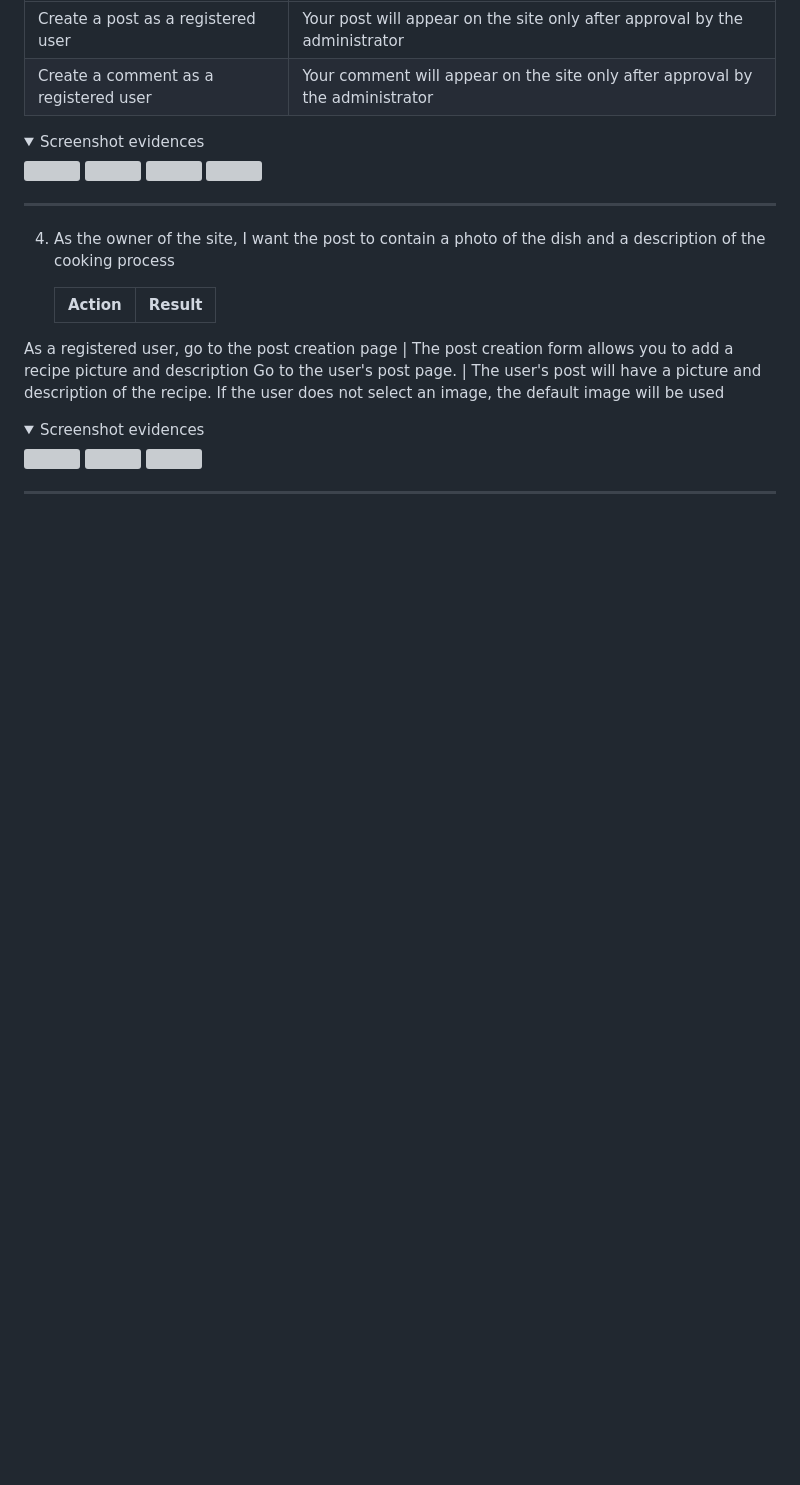
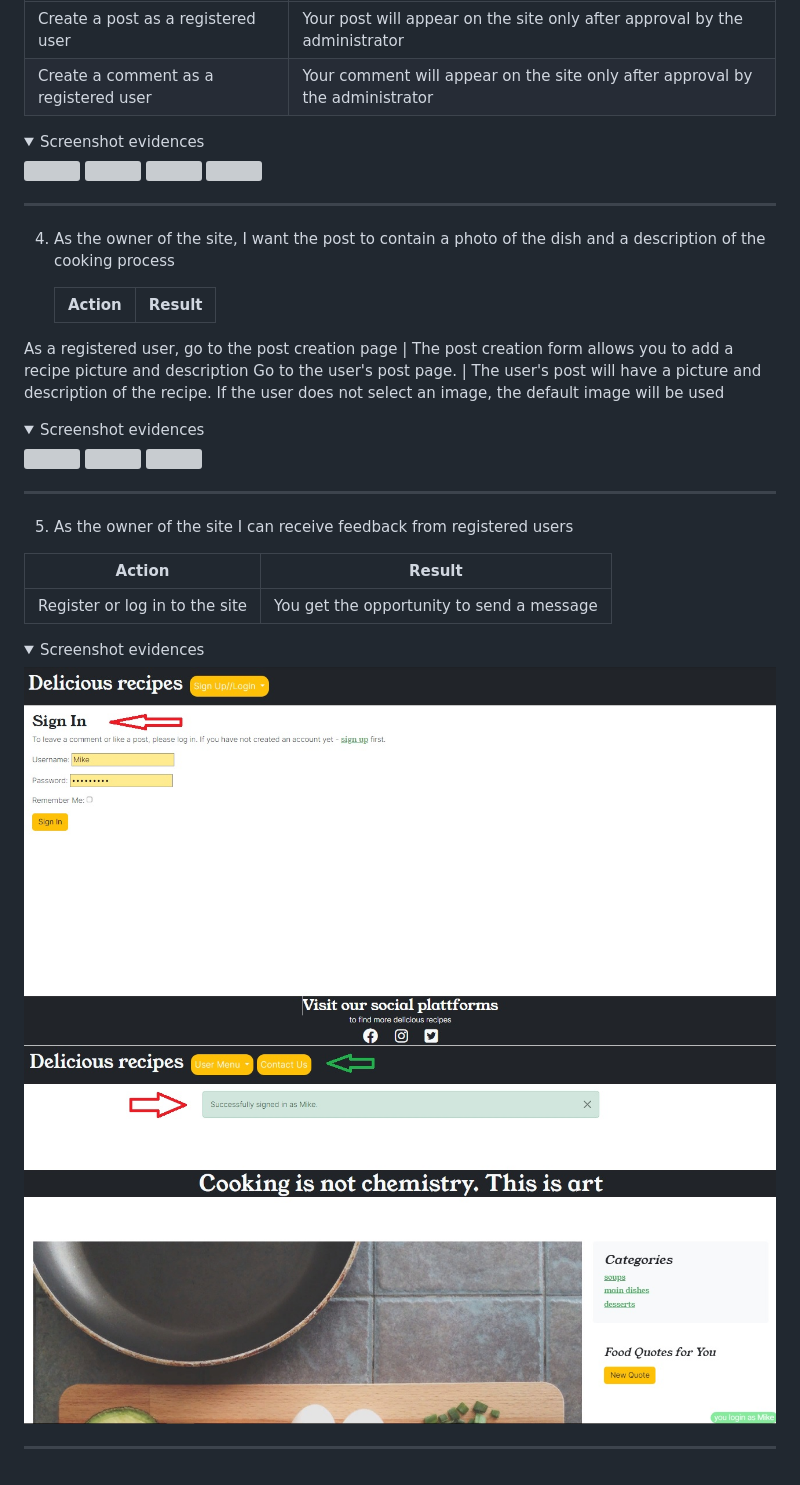
Before and after one commit to Belan-Mihail/cooking-blog, a Markdown page: README.md, the part around the change. GitHub-like rendering; pictures changed too: docs/site-owner-stories/fifth-site-owner-story-evidence-1.jpg (added), docs/site-owner-stories/fifth-site-owner-story-evidence-2.jpg (added); folded sections open; blank space fills up the shorter version; grey boxes are pictures that could not be loaded.

Commit message:
Add test for fifth site owner story

```diff
--- a/README.md
+++ b/README.md
@@ -1188,13 +1188,28 @@ The site structure is designed to ensure maximum ease of use. Also, much attenti
 
 ---
 
+
+
+   5. As the owner of the site I can receive feedback from registered users
+
+
+   **Action** | **Result**
+   -----------| ----------
+ Register or log in to the site | You get the opportunity to send a message
+
+
+<details><summary>Screenshot evidences</summary>
+<img src="docs/site-owner-stories/fifth-site-owner-story-evidence-1.jpg">
+<img src="docs/site-owner-stories/fifth-site-owner-story-evidence-2.jpg">
+</details>
+
+---
+
 <!-- 1. As User I can use navigation bar so that I can easy to navigate the site.
 
 
 ### Site Owner Stories
 
 
-
-4. As the owner of the site, I want the post to contain a photo of the dish and a description of the cooking process
 5. As the owner of the site I can receive feedback from registered users
 6. As the owner of the site, I can place links to the project’s social pages on every page of the site -->
```
Also changed, not shown: 1 other file.
